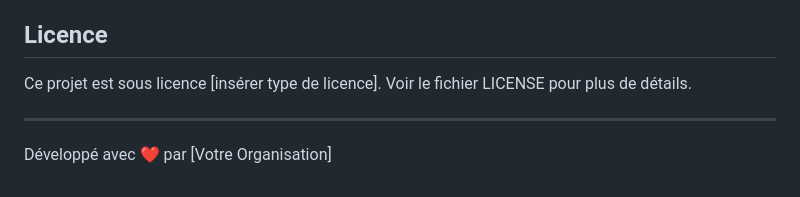
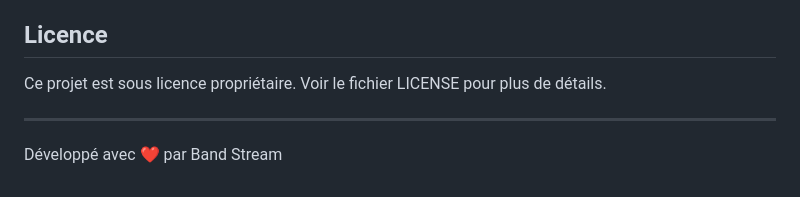
Before and after one commit to DenisAIagent/Bandstream-AiAgent, a Markdown page: README.md, the part around the change. GitHub-like rendering.

```diff
--- a/README.md
+++ b/README.md
@@ -188,8 +188,8 @@ Les contributions au projet sont les bienvenues. Veuillez suivre ces étapes :
 
 ## Licence
 
-Ce projet est sous licence [insérer type de licence]. Voir le fichier LICENSE pour plus de détails.
+Ce projet est sous licence propriétaire. Voir le fichier LICENSE pour plus de détails.
 
 ---
 
-Développé avec ❤️ par [Votre Organisation]
+Développé avec ❤️ par Band Stream
```
